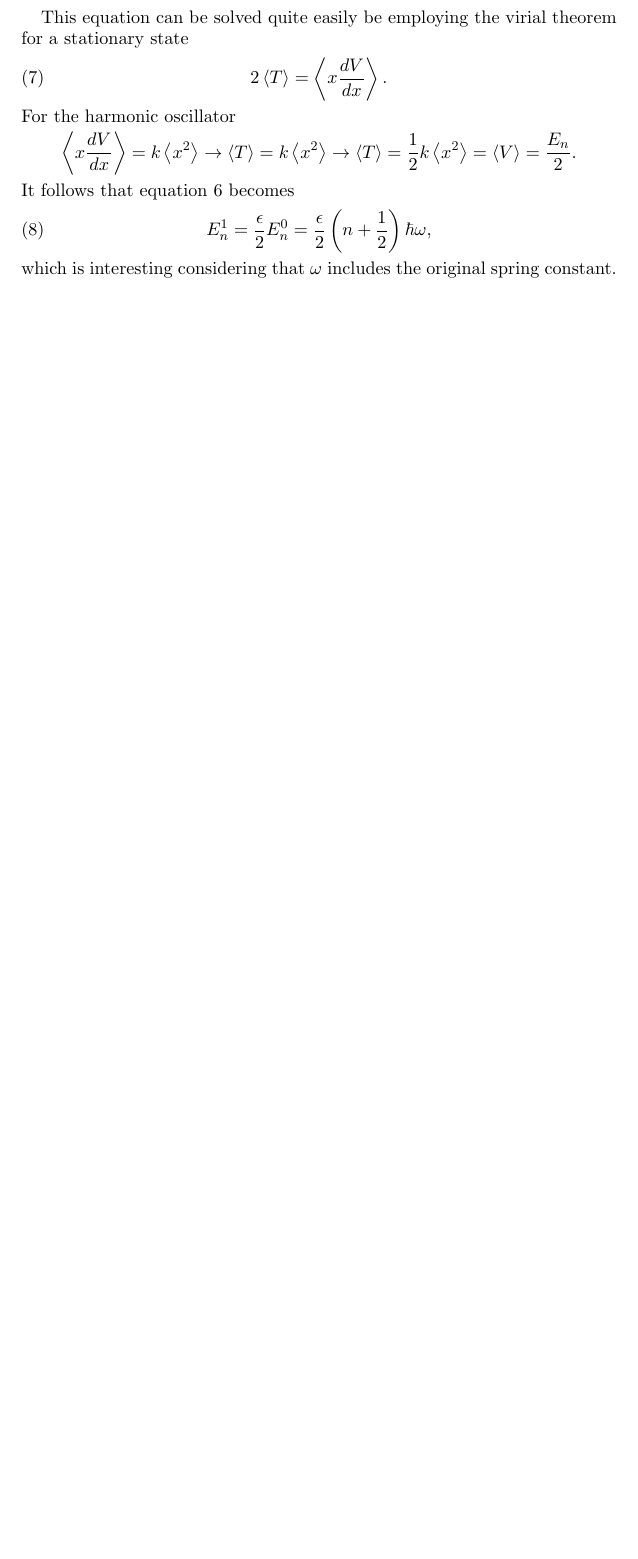
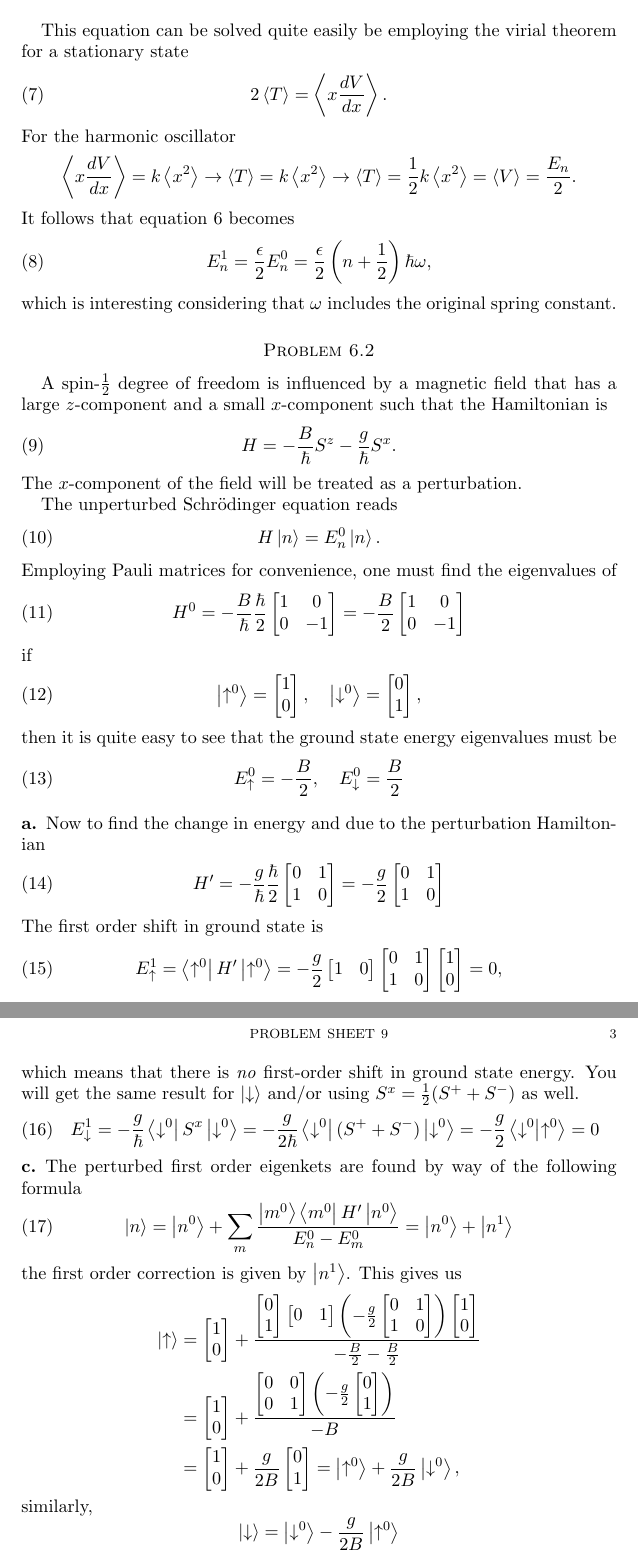
Before and after one commit to gregwinther/FYS3110, a LaTeX paper (Problem9/problem9.tex): part of page 2 of 2 before the commit and two parts of pages 2 and 3 of 3 after it, the two joined at a grey line, cut so that both start at the same text, the shorter picture padded with empty space. Compiled offline with pdfLaTeX.

Commit message:
Problem 9.2

```diff
--- a/Problem9/problem9.tex
+++ b/Problem9/problem9.tex
@@ -67,3 +67,135 @@ E_n^1 = \frac{\epsilon}{2}E_n^0 = \frac{\epsilon}{2}\left(n + \frac{1}{2} \right
 \end{equation}
 which is interesting considering that $\omega$ includes the original spring constant.
 
+\section*{Problem 6.2}
+A spin-$\frac{1}{2}$ degree of freedom is influenced by a magnetic field that has a large $z$-component and a small $x$-component such that the Hamiltonian is
+\begin{equation}
+\label{eq:magHam}
+H = -\frac{B}{\hbar}S^z-\frac{g}{\hbar}S^x.
+\end{equation}
+The $x$-component of the field will be treated as a perturbation.
+
+The unperturbed Schrödinger equation reads
+\begin{equation}
+H\ket{n} = E_n^0\ket{n}.
+\end{equation}
+Employing Pauli matrices for convenience, one must find the eigenvalues of
+\begin{equation}
+H^0=-\frac{B}{\hbar}\frac{\hbar}{2}
+\begin{bmatrix}
+1 & 0 \\
+0 & -1
+\end{bmatrix}
+= -\frac{B}{2}
+\begin{bmatrix}
+1 & 0 \\
+0 & -1
+\end{bmatrix}
+\end{equation}
+if
+\begin{equation}
+\ket{\uparrow^0} =
+\begin{bmatrix}
+1 \\ 0
+\end{bmatrix}, \quad
+\ket{\downarrow^0} =
+\begin{bmatrix}
+0 \\ 1
+\end{bmatrix},
+\end{equation}
+then it is quite easy to see that the ground state energy eigenvalues must be
+\begin{equation}
+E_\uparrow^0 = -\frac{B}{2}, \quad E_\downarrow^0 = \frac{B}{2}
+\end{equation}
+
+\subsection*{a}
+
+Now to find the change in energy and due to the perturbation Hamiltonian
+\begin{equation}
+H' = -\frac{g}{\hbar}\frac{\hbar}{2}
+\begin{bmatrix}
+0 & 1 \\
+1 & 0
+\end{bmatrix}
+= -\frac{g}{2}
+\begin{bmatrix}
+0 & 1 \\
+1 & 0
+\end{bmatrix}
+\end{equation}
+The first order shift in ground state is
+\begin{equation}
+E_\uparrow^1 = \bra{\uparrow^0} H'\ket{\uparrow^0} = -\frac{g}{2}
+\begin{bmatrix}
+1 & 0
+\end{bmatrix}
+\begin{bmatrix}
+0 & 1 \\
+1 & 0
+\end{bmatrix}
+\begin{bmatrix}
+1 \\ 0
+\end{bmatrix}=0,
+\end{equation}
+which means that there is \emph{no} first-order shift in ground state energy. You will get the same result for $\ket{\downarrow}$ and/or using $S^x = \frac{1}{2}(S^+ + S^-)$ as well.
+\begin{equation}
+E_\downarrow^1 = -\frac{g}{\hbar}\bra{\downarrow^0}S^x\ket{\downarrow^0} = -\frac{g}{2\hbar}\bra{\downarrow^0} (S^+ + S^-) \ket{\downarrow^0} = -\frac{g}{2} \bra{\downarrow^0} \ket{\uparrow^0} = 0
+\end{equation}
+
+\subsection*{c}
+
+The perturbed first order eigenkets are found by way of the following formula
+\begin{equation}
+\ket{n} = \ket{n^0}+  \sum_{m} \frac{\ket{m^0}\bra{m^0}H'\ket{n^0}}{E_n^0-E_m^0} = \ket{n^0} + \ket{n^1}
+\end{equation}
+the first order correction is given by $\ket{n^1}$. This gives us
+\begin{align*}
+\ket{\uparrow} &=
+\begin{bmatrix}
+1 \\ 0
+\end{bmatrix}
++
+\frac{
+\begin{bmatrix}
+0 \\ 1
+\end{bmatrix}
+\begin{bmatrix}
+0 & 1
+\end{bmatrix}
+\left(-\frac{g}{2}\begin{bmatrix}
+0 & 1 \\
+1 & 0
+\end{bmatrix}\right)
+\begin{bmatrix}
+1 \\ 0
+\end{bmatrix}
+}{-\frac{B}{2}-\frac{B}{2}}
+\\&=
+\begin{bmatrix}
+1 \\ 0
+\end{bmatrix}
++
+\frac{
+\begin{bmatrix}
+0 & 0 \\
+0 & 1
+\end{bmatrix}
+\left(-\frac{g}{2}\begin{bmatrix}
+0 \\ 1
+\end{bmatrix}\right)
+}{-B}
+\\&=
+\begin{bmatrix}
+1 \\ 0
+\end{bmatrix}
++
+\frac{g}{2B}
+\begin{bmatrix}
+0 \\ 1
+\end{bmatrix}
+= \ket{\uparrow^0} + \frac{g}{2B}\ket{\downarrow^0},
+\end{align*}
+similarly,
+\begin{equation*}
+\ket{\downarrow} = \ket{\downarrow^0} - \frac{g}{2B}\ket{\uparrow^0}
+\end{equation*}
```
Also changed, not shown: Problem9/problem9.pdf, Problem9/problem9.tex (51 more changed lines).
